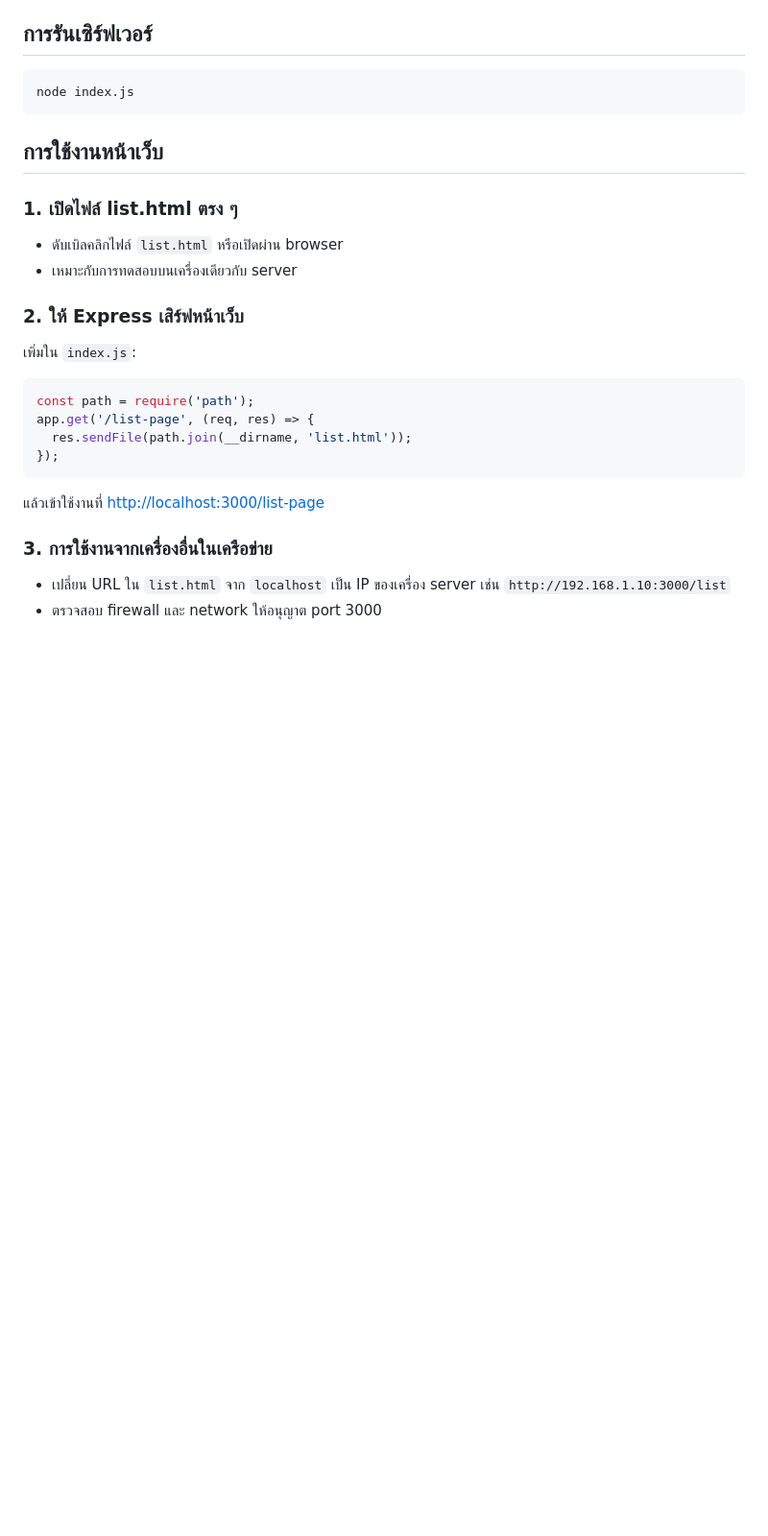
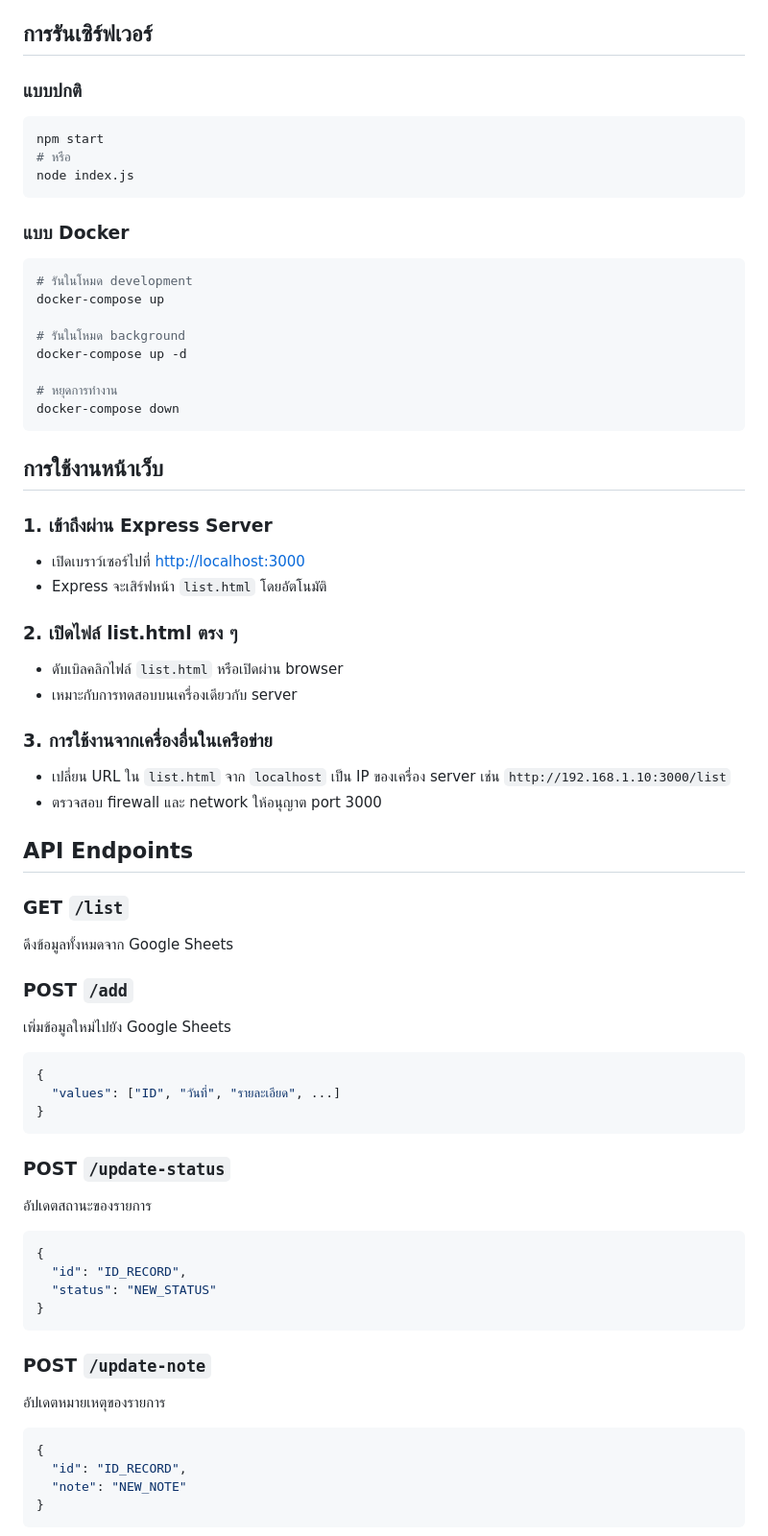
Before and after one commit to poteto22/reportform, a Markdown page: README.md, the part around the change printed below. Shown: that part at 96% size. Rendered like a GitHub page; blank space fills up the shorter version.

Commit message:
Update README.md with Docker support and current API documentation

````diff
--- a/README.md
+++ b/README.md
@@ -35,25 +50,67 @@
 - ถ้าต้องการแนบรูปภาพ ให้ใส่ URL หรือสูตร `=IMAGE("url")` ในคอลัมน์ J-N
 
 ## การรันเซิร์ฟเวอร์
+
+### แบบปกติ
 ```bash
+npm start
+# หรือ
 node index.js
 ```
 
+### แบบ Docker
+```bash
+# รันในโหมด development
+docker-compose up
+
+# รันในโหมด background
+docker-compose up -d
+
+# หยุดการทำงาน
+docker-compose down
+```
+
 ## การใช้งานหน้าเว็บ
-### 1. เปิดไฟล์ list.html ตรง ๆ
+### 1. เข้าถึงผ่าน Express Server
+- เปิดเบราว์เซอร์ไปที่ [http://localhost:3000](http://localhost:3000)
+- Express จะเสิร์ฟหน้า `list.html` โดยอัตโนมัติ
+
+### 2. เปิดไฟล์ list.html ตรง ๆ
 - ดับเบิลคลิกไฟล์ `list.html` หรือเปิดผ่าน browser
 - เหมาะกับการทดสอบบนเครื่องเดียวกับ server
-
-### 2. ให้ Express เสิร์ฟหน้าเว็บ
-เพิ่มใน `index.js`:
-```js
-const path = require('path');
-app.get('/list-page', (req, res) => {
-  res.sendFile(path.join(__dirname, 'list.html'));
-});
-```
-แล้วเข้าใช้งานที่ [http://localhost:3000/list-page](http://localhost:3000/list-page)
 
 ### 3. การใช้งานจากเครื่องอื่นในเครือข่าย
 - เปลี่ยน URL ใน `list.html` จาก `localhost` เป็น IP ของเครื่อง server เช่น `http://192.168.1.10:3000/list`
 - ตรวจสอบ firewall และ network ให้อนุญาต port 3000
+
+## API Endpoints
+
+### GET `/list`
+ดึงข้อมูลทั้งหมดจาก Google Sheets
+
+### POST `/add`
+เพิ่มข้อมูลใหม่ไปยัง Google Sheets
+```json
+{
+  "values": ["ID", "วันที่", "รายละเอียด", ...]
+}
+```
+
+### POST `/update-status`
+อัปเดตสถานะของรายการ
+```json
+{
+  "id": "ID_RECORD",
+  "status": "NEW_STATUS"
+}
+```
+
+### POST `/update-note`
+อัปเดตหมายเหตุของรายการ
+```json
+{
+  "id": "ID_RECORD",
+  "note": "NEW_NOTE"
+}
+```
+
````
Also changed, not shown: other parts of README.md (+35 -0 lines).
